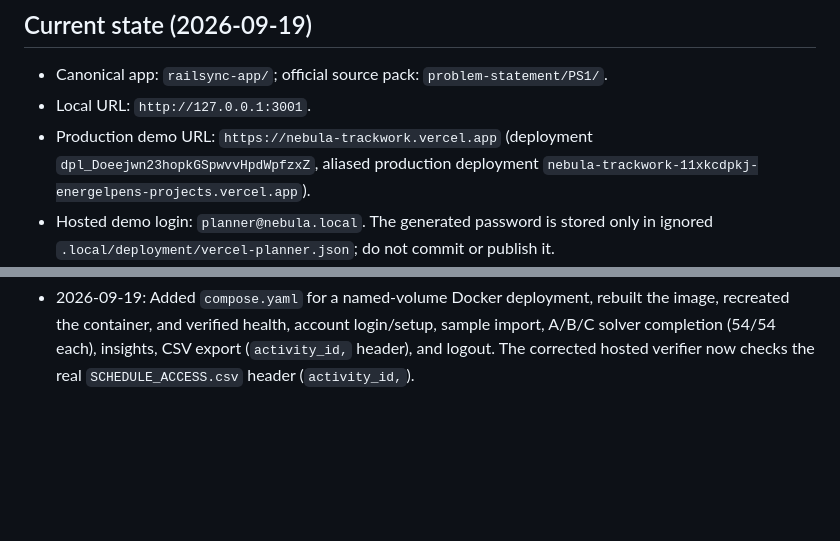
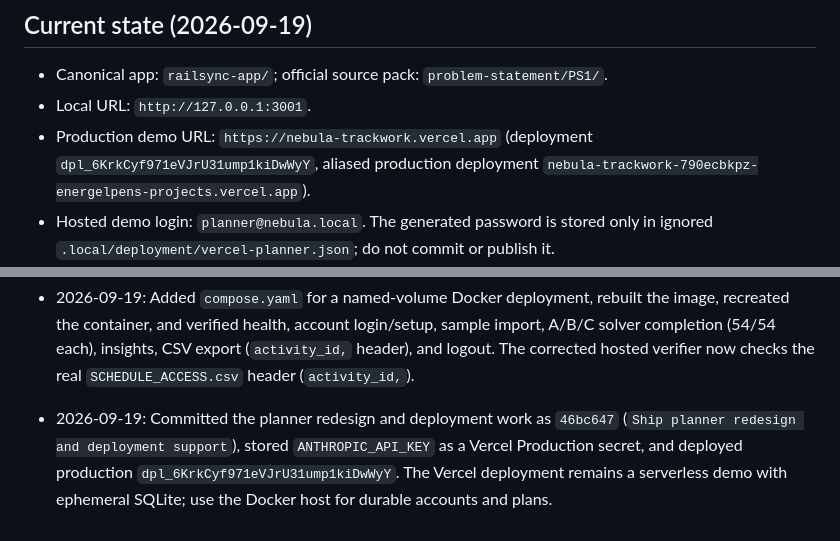
Before and after one commit to EN2306/nebula, a Markdown page: CONTEXT.md, 2 parts joined by grey strips. Drawn GitHub-style; blank space fills up the shorter version.

Commit message:
Record production Anthropic deployment

```diff
--- a/CONTEXT.md
+++ b/CONTEXT.md
@@ -6,7 +6,7 @@ This file is the handoff point for the project. Update it whenever the app is st
 
 - Canonical app: `railsync-app/`; official source pack: `problem-statement/PS1/`.
 - Local URL: `http://127.0.0.1:3001`.
-- Production demo URL: `https://nebula-trackwork.vercel.app` (deployment `dpl_Doeejwn23hopkGSpwvvHpdWpfzxZ`, aliased production deployment `nebula-trackwork-11xkcdpkj-energelpens-projects.vercel.app`).
+- Production demo URL: `https://nebula-trackwork.vercel.app` (deployment `dpl_6KrkCyf971eVJrU31ump1kiDwWyY`, aliased production deployment `nebula-trackwork-790ecbkpz-energelpens-projects.vercel.app`).
 - Hosted demo login: `planner@nebula.local`. The generated password is stored only in ignored `.local/deployment/vercel-planner.json`; do not commit or publish it.
 - Fresh local planner account was created during the 2026-09-19 reset. The password is intentionally not recorded here; use the credential supplied in the active session or create another planner from Settings.
 - Public PS1 baseline: 54/54 activities complete in A, B and C, zero internal violations; internal penalties A 25.2, B 30, C 25.2.
@@ -58,3 +58,4 @@ The app reads `.env` when started with `node --env-file=.env railsync-app/server
 - 2026-09-19: Verified the Vercel adapter imports locally with an ignored SQLite fallback; production Vercel uses `/tmp` and requires durable storage for persistent judging data.
 - 2026-09-19: Linked Vercel project `nebula-trackwork`, configured a production-only secret setup token, deployed production, and received the live URL `https://nebula-trackwork.vercel.app`. Hosted verification reached health, packaged assets, exclusions, account setup, sample import and A/B/C solver completion (54/54 each); the final verification rerun was blocked by the environment network approval limit after correcting its CSV-header assertion.
 - 2026-09-19: Added `compose.yaml` for a named-volume Docker deployment, rebuilt the image, recreated the container, and verified health, account login/setup, sample import, A/B/C solver completion (54/54 each), insights, CSV export (`activity_id,` header), and logout. The corrected hosted verifier now checks the real `SCHEDULE_ACCESS.csv` header (`activity_id,`).
+- 2026-09-19: Committed the planner redesign and deployment work as `46bc647` (`Ship planner redesign and deployment support`), stored `ANTHROPIC_API_KEY` as a Vercel Production secret, and deployed production `dpl_6KrkCyf971eVJrU31ump1kiDwWyY`. The Vercel deployment remains a serverless demo with ephemeral SQLite; use the Docker host for durable accounts and plans.
```
